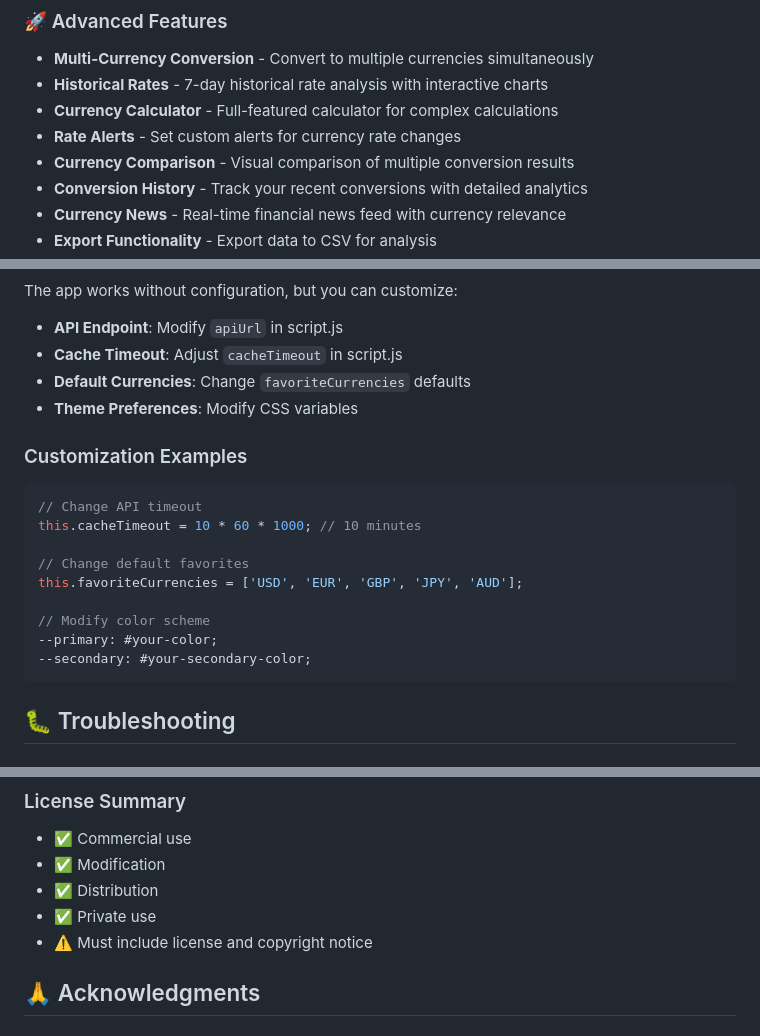
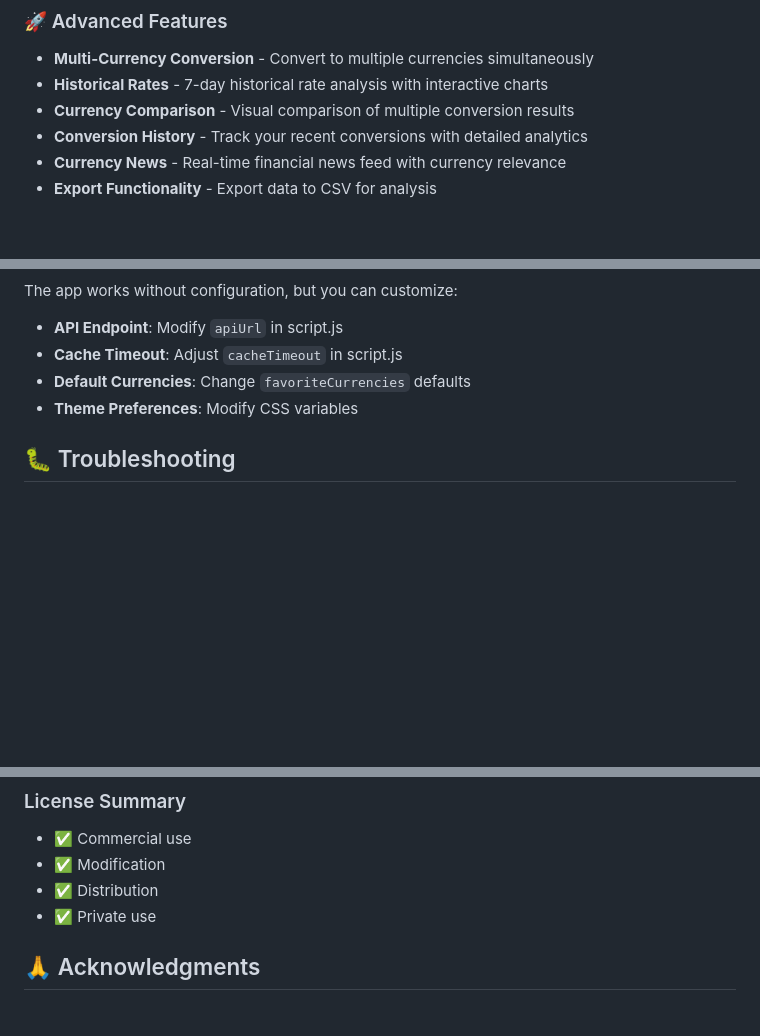
Before and after one commit to abhishek-2006/Currency-Converter, a Markdown page: README.md, 3 parts joined by grey strips. GitHub-like rendering; blank space fills up the shorter version.

Commit message:
Revise advanced features and customization examples
Removed currency calculator and rate alerts from advanced features. Updated customization examples section.

````diff
--- a/README.md
+++ b/README.md
@@ -28,8 +28,6 @@ A professional, feature-rich currency converter with real-time exchange rates, a
 ### 🚀 Advanced Features
 - **Multi-Currency Conversion** - Convert to multiple currencies simultaneously
 - **Historical Rates** - 7-day historical rate analysis with interactive charts
-- **Currency Calculator** - Full-featured calculator for complex calculations
-- **Rate Alerts** - Set custom alerts for currency rate changes
 - **Currency Comparison** - Visual comparison of multiple conversion results
 - **Conversion History** - Track your recent conversions with detailed analytics
 - **Currency News** - Real-time financial news feed with currency relevance
@@ -198,19 +196,6 @@ The app works without configuration, but you can customize:
 - **Default Currencies**: Change `favoriteCurrencies` defaults
 - **Theme Preferences**: Modify CSS variables
 
-### Customization Examples
-```javascript
-// Change API timeout
-this.cacheTimeout = 10 * 60 * 1000; // 10 minutes
-
-// Change default favorites
-this.favoriteCurrencies = ['USD', 'EUR', 'GBP', 'JPY', 'AUD'];
-
-// Modify color scheme
---primary: #your-color;
---secondary: #your-secondary-color;
-```
-
 ## 🐛 Troubleshooting
 
 ### Common Issues
@@ -269,7 +254,6 @@ This project is licensed under the MIT License - see the [LICENSE](LICENSE) file
 - ✅ Modification
 - ✅ Distribution
 - ✅ Private use
-- ⚠️ Must include license and copyright notice
 
 ## 🙏 Acknowledgments
 
````
